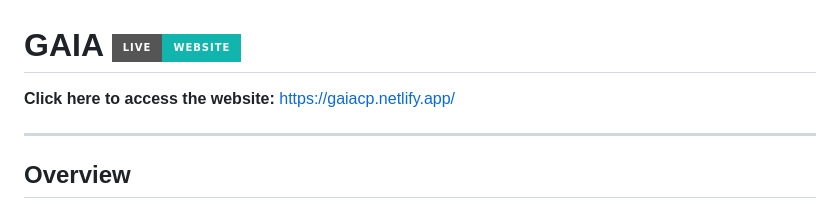
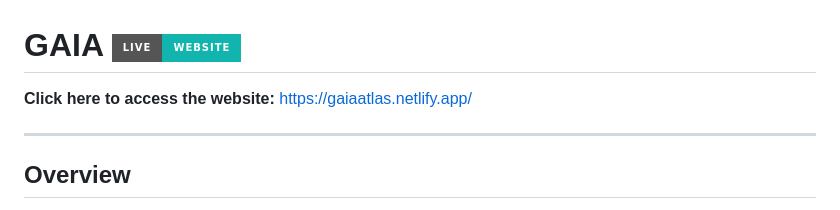
Before and after one commit to tanujamodakm/gaia, a Markdown page: README.md, the part around the change. Drawn GitHub-style; badges without logos.

```diff
--- a/README.md
+++ b/README.md
@@ -1,6 +1,6 @@
 # <span style="color:#11b5ae;">GAIA</span> ![Website](https://img.shields.io/badge/Live-Website-11b5ae?style=for-the-badge)
 
-**Click here to access the website:** https://gaiacp.netlify.app/
+**Click here to access the website:** https://gaiaatlas.netlify.app/
 
 ---
 
```
